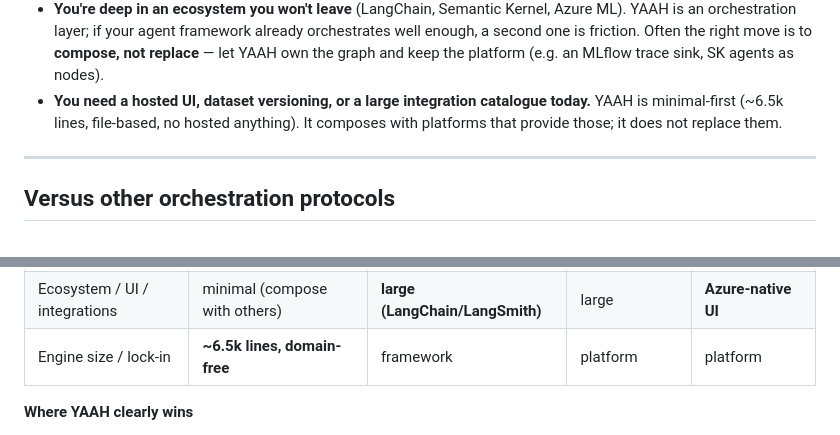
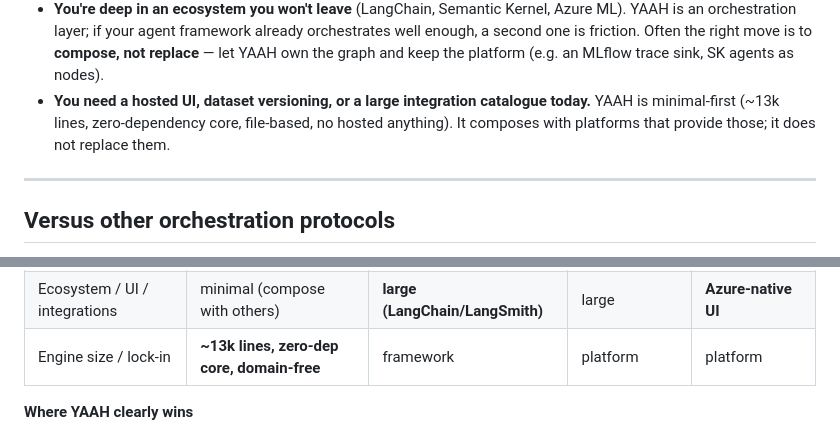
Before and after one commit to Janne-ka/yaah-harness, a Markdown page: docs/why-yaah.md, 2 parts joined by grey strips. Rendered like a GitHub page.

Commit message:
docs: correct honesty-debt — engine LOC ~13k, MCP wired
- why-yaah.md: the "~6.5k lines" figure was wrong; the engine is ~13k LOC
  (10.9k core + 1.9k adapters). Quote the real number + note the zero-dep core.
- agent-tools.md: MCP --mcp-config was marked "(planned)" but it is wired in
  claude_cli_backend.py; corrected to match the same file's "(done)".

Surfaced by the 2026-06-26 edge audit.

Co-Authored-By: Claude Opus 4.8 <noreply@anthropic.com>

```diff
--- a/docs/why-yaah.md
+++ b/docs/why-yaah.md
@@ -238,7 +238,7 @@ Be honest about these — adopting an engine you don't need is its own cost:
   **compose, not replace** — let YAAH own the graph and keep the platform (e.g. an
   MLflow trace sink, SK agents as nodes).
 - **You need a hosted UI, dataset versioning, or a large integration catalogue
-  today.** YAAH is minimal-first (~6.5k lines, file-based, no hosted anything). It
+  today.** YAAH is minimal-first (~13k lines, zero-dependency core, file-based, no hosted anything). It
   composes with platforms that provide those; it does not replace them.
 
 ---
@@ -257,7 +257,7 @@ Honest comparison — every tool here is good; the question is fit.
 | Stage isolation | **enforced (fresh agent, named carry)** | shared state object | activity boundaries | per-node |
 | Durability / replay | swappable Store (minimal) | checkpointer | **best-in-class** | run history |
 | Ecosystem / UI / integrations | minimal (compose with others) | **large (LangChain/LangSmith)** | large | **Azure-native UI** |
-| Engine size / lock-in | **~6.5k lines, domain-free** | framework | platform | platform |
+| Engine size / lock-in | **~13k lines, zero-dep core, domain-free** | framework | platform | platform |
 
 **Where YAAH clearly wins**
 
```
Also changed, not shown: docs/agent-tools.md (+1 -1 lines).
